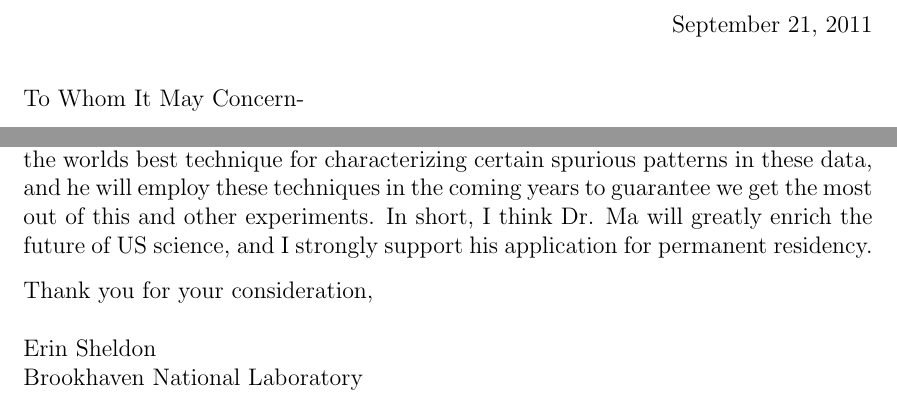
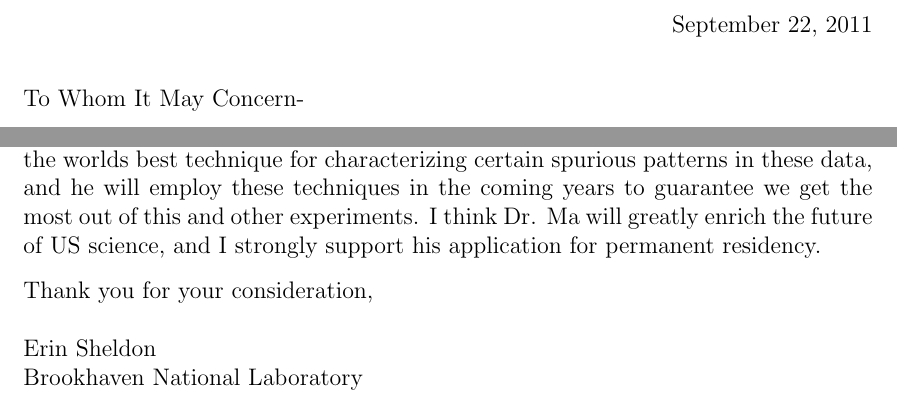
Before and after one commit to esheldon/latex, a LaTeX letter (mzm-green-card/mzm-green-card.tex): two parts of pages 1 and 3 of 3, joined at a grey line, cut so that both start at the same text. Compiled offline with pdfLaTeX.

Commit message:
more tweaking

```diff
--- a/mzm-green-card/mzm-green-card.tex
+++ b/mzm-green-card/mzm-green-card.tex
@@ -8,7 +8,7 @@
 \begin{document}
 
 
-\hfill September 21,  2011
+\hfill September 22,  2011
 \newline
 
 To Whom It May Concern-
@@ -109,9 +109,9 @@ new, primarily US experiment to study the mysterious Dark Energy and Dark
 Matter.  In addition to his numerous other contributions to science, he has
 developed the worlds best technique for characterizing certain spurious
 patterns in these data, and he will employ these techniques in the coming years
-to guarantee we get the most out of this and other experiments.     In short, I
-think Dr. Ma will greatly enrich the future of US science, and I strongly
-support his application for permanent residency.
+to guarantee we get the most out of this and other experiments.     I think Dr.
+Ma will greatly enrich the future of US science, and I strongly support his
+application for permanent residency.
 
 {\noindent Thank you for your consideration,}
 \newline
```
